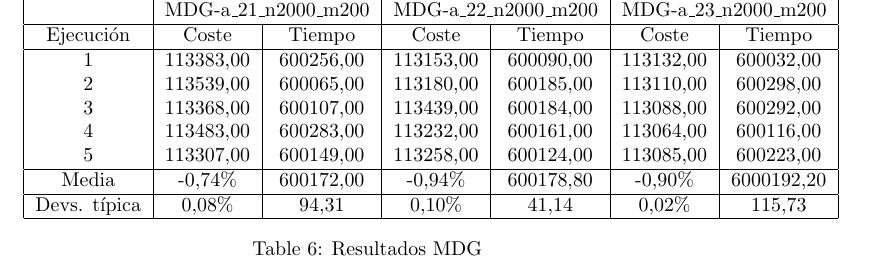
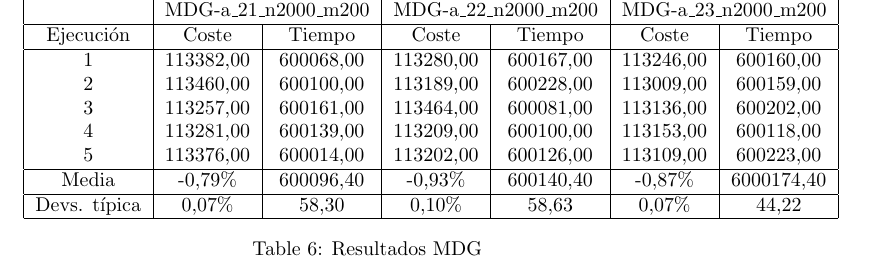
Before and after one commit to AndresRoOr/prac3meta2021, a LaTeX document (informe/Informe.tex, which reads informe/AnalisisResultados.tex): part of page 21 of 22, cut so that both start at the same text. Compiled offline with pdfLaTeX.

Commit message:
Corregida tabla MDG

```diff
--- a/informe/AnalisisResultados.tex
+++ b/informe/AnalisisResultados.tex
@@ -181,13 +181,13 @@
 					\multicolumn{7}{ |c| }{SCH $\alpha$ = 1, $\beta$ =1} \\ \hline
 					& \multicolumn{2}{ |c| }{MDG-a\_21\_n2000\_m200} & \multicolumn{2}{ |c| }{MDG-a\_22\_n2000\_m200} & \multicolumn{2}{ |c| }{MDG-a\_23\_n2000\_m200}\\\hline
 					Ejecución & Coste & Tiempo & Coste & Tiempo & Coste & Tiempo\\\hline
-					1 &113383,00 & 600256,00 & 113153,00 & 600090,00 & 113132,00 & 600032,00\\
-					2 &113539,00 & 600065,00 & 113180,00 & 600185,00 & 113110,00 & 600298,00\\
-					3 &113368,00 & 600107,00 & 113439,00 & 600184,00 & 113088,00 & 600292,00\\
-					4 &113483,00 & 600283,00 & 113232,00 & 600161,00 & 113064,00 & 600116,00\\
-					5 &113307,00 & 600149,00 & 113258,00 & 600124,00 & 113085,00 & 600223,00\\\hline
-					Media &-0,74\% & 600172,00 & -0,94\% & 600178,80 & -0,90\% & 6000192,20\\ \hline
-					Devs. típica & 0,08\% & 94,31 & 0,10\% & 41,14 & 0,02\% & 115,73 \\ \hline
+					1 &113382,00 & 600068,00 & 113280,00 & 600167,00 & 113246,00 & 600160,00\\
+					2 &113460,00 & 600100,00 & 113189,00 & 600228,00 & 113009,00 & 600159,00\\
+					3 &113257,00 & 600161,00 & 113464,00 & 600081,00 & 113136,00 & 600202,00\\
+					4 &113281,00 & 600139,00 & 113209,00 & 600100,00 & 113153,00 & 600118,00\\
+					5 &113376,00 & 600014,00 & 113202,00 & 600126,00 & 113109,00 & 600223,00\\\hline
+					Media &-0,79\% & 600096,40 & -0,93\% & 600140,40 & -0,87\% & 6000174,40\\ \hline
+					Devs. típica & 0,07\% & 58,30 & 0,10\% & 58,63 & 0,07\% & 44,22 \\ \hline
 				\end{tabular}
 				\caption{Resultados MDG}
 				\label{tab:tabalfa1beta2MDG}
```
Also changed, not shown: informe/Informe.pdf, 2 other files.
